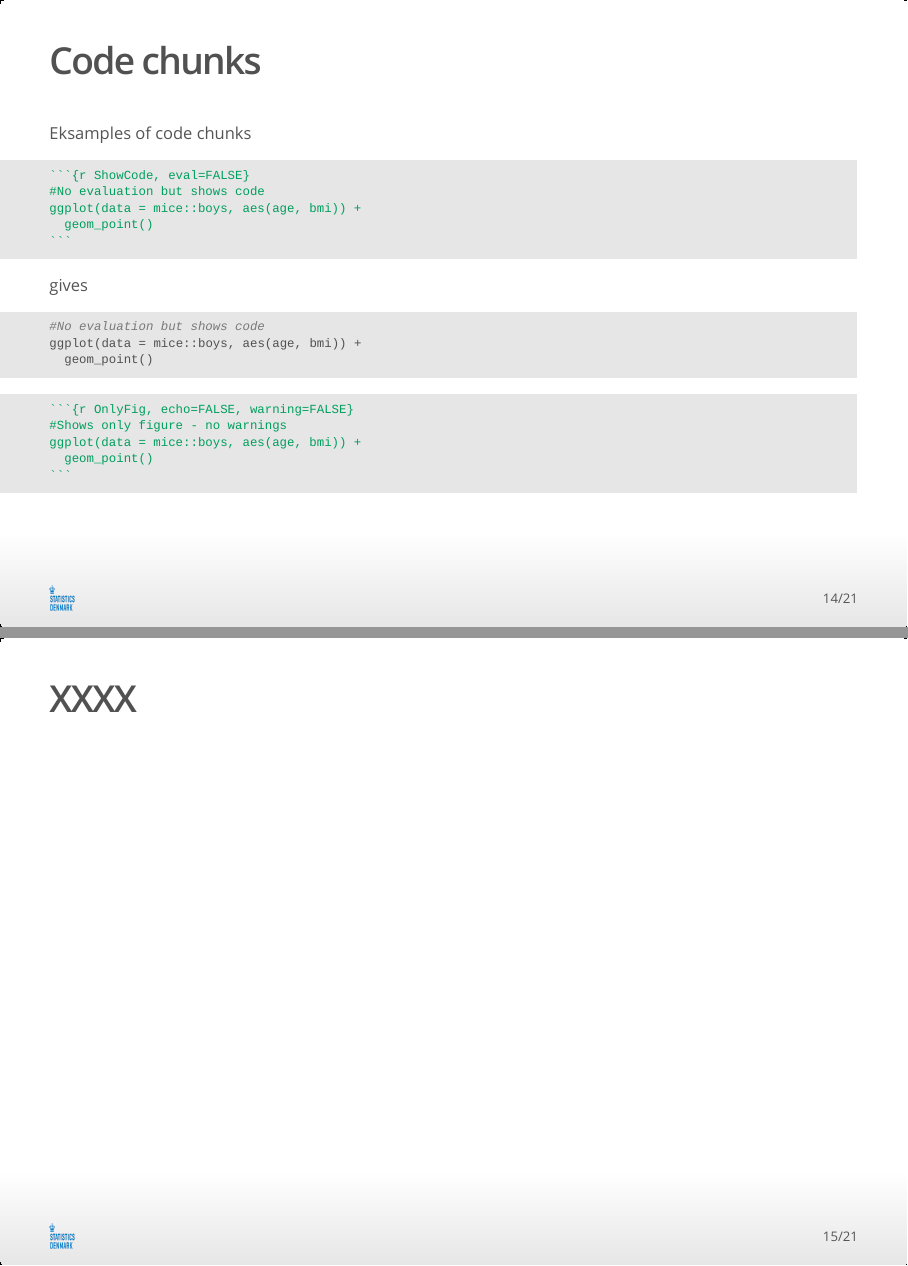
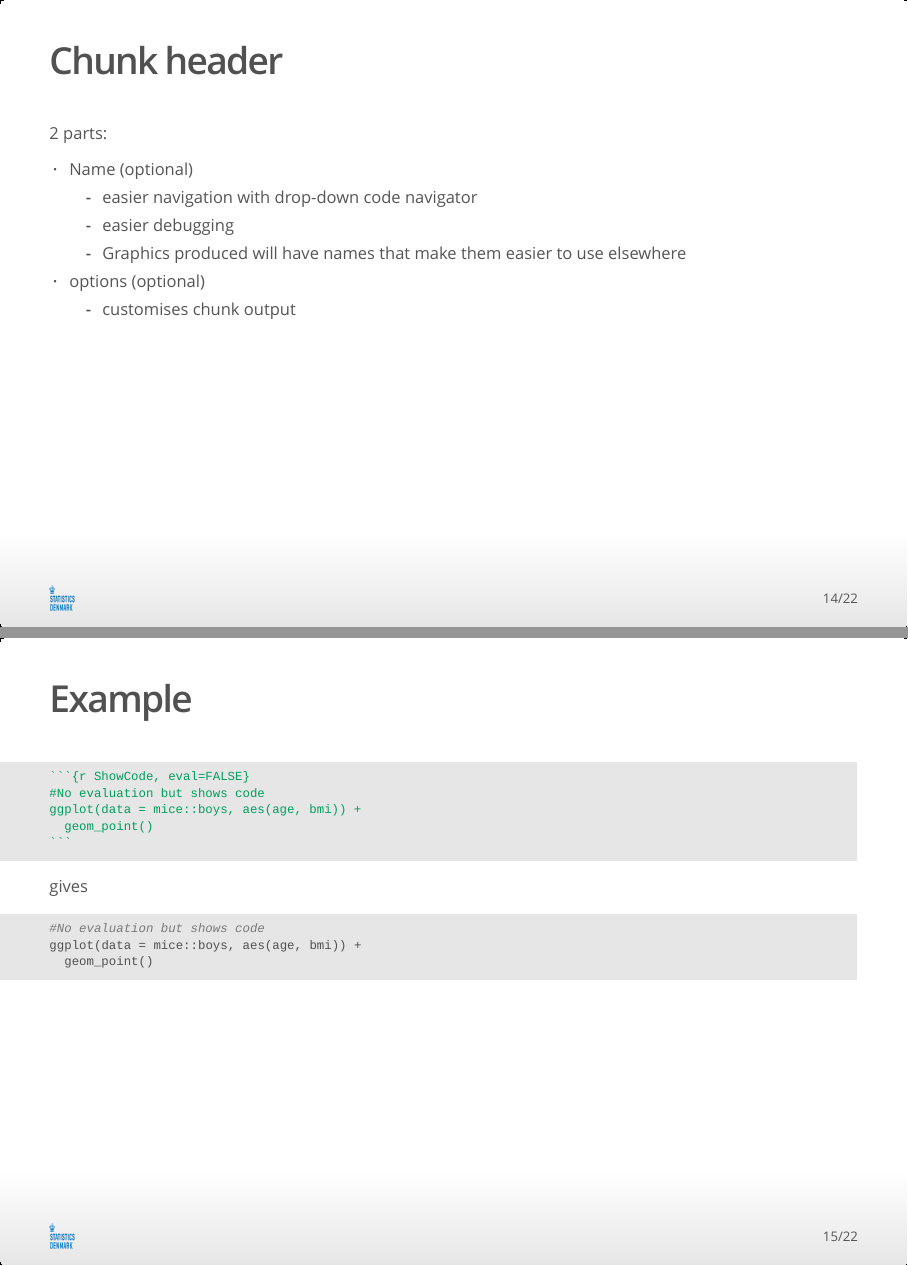
Before and after one commit to pccporter/R-for-CBBH, an R Markdown document (Contents/Material/Part G - R Markdown/Lecture_G.Rmd): pages 14 and 15 of 21 before the commit and pages 14 and 15 of 22 after it, joined at a grey line. The pictures show the output file Contents/Material/Part G - R Markdown/Lecture_G.html that the author committed with the source, opened offline.

Commit message:
chunk stuff

`````diff
--- a/Contents/Material/Part G - R Markdown/Lecture_G.Rmd
+++ b/Contents/Material/Part G - R Markdown/Lecture_G.Rmd
@@ -172,9 +172,18 @@ gives
 
 # Code chunks
 
-## Code chunks
+## Chunk header
 
-Eksamples of code chunks
+2 parts:
+
+* Name (optional)
+  - easier navigation with drop-down code navigator
+  - easier debugging
+  - Graphics produced will have names that make them easier to use elsewhere
+* options (optional)
+  - customises chunk output
+
+## Example
 
 ````{verbatim}
 ```{r ShowCode, eval=FALSE}
@@ -201,2 +214 @@ ggplot(data = mice::boys, aes(age, bmi)) +
 
-## XXXX
`````
Also changed, not shown: Contents/Material/Part G - R Markdown/Lecture_G.html, Contents/Material/Part G - R Markdown/Lecture_G.Rmd (10 more changed lines).
